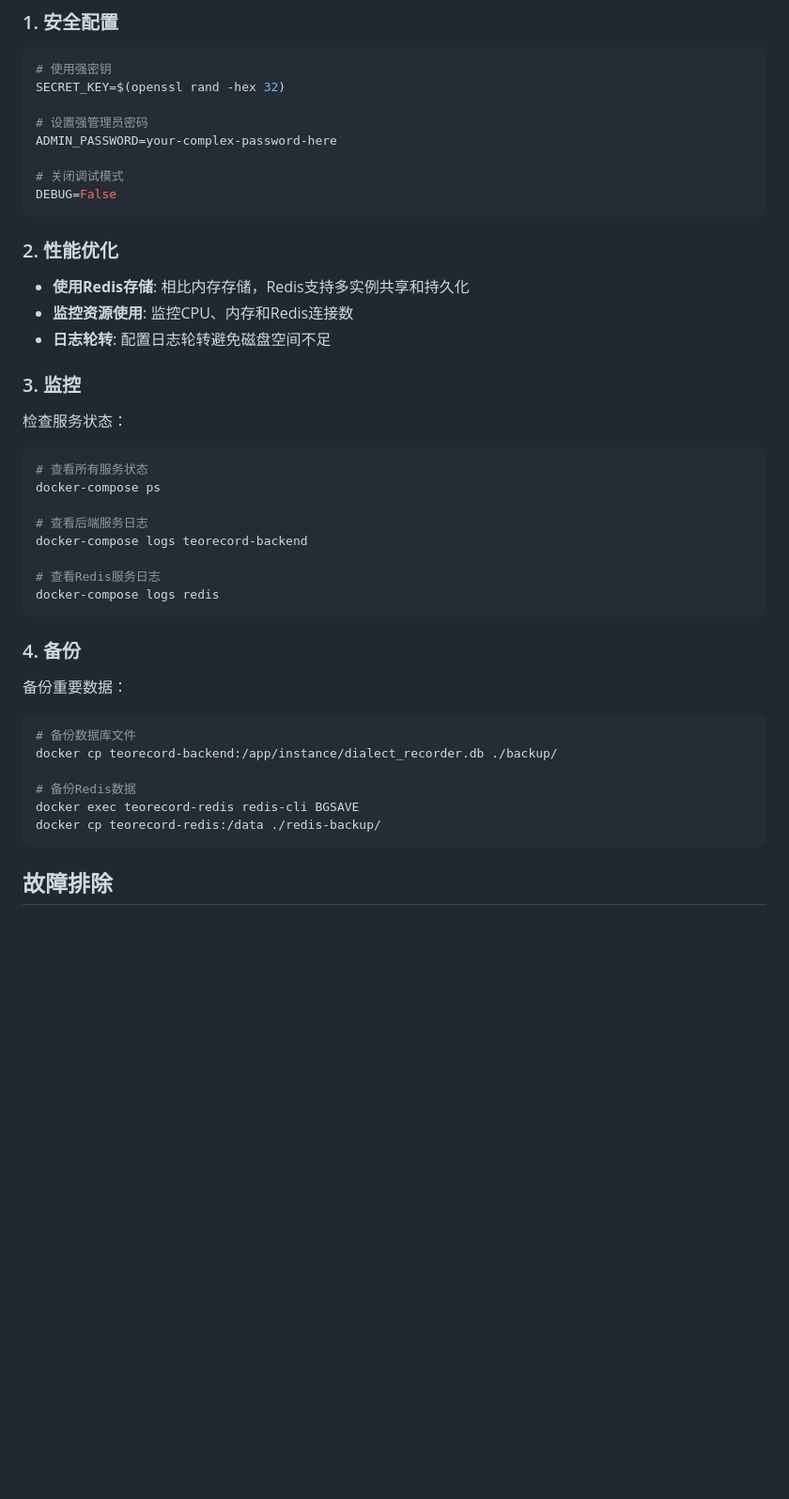
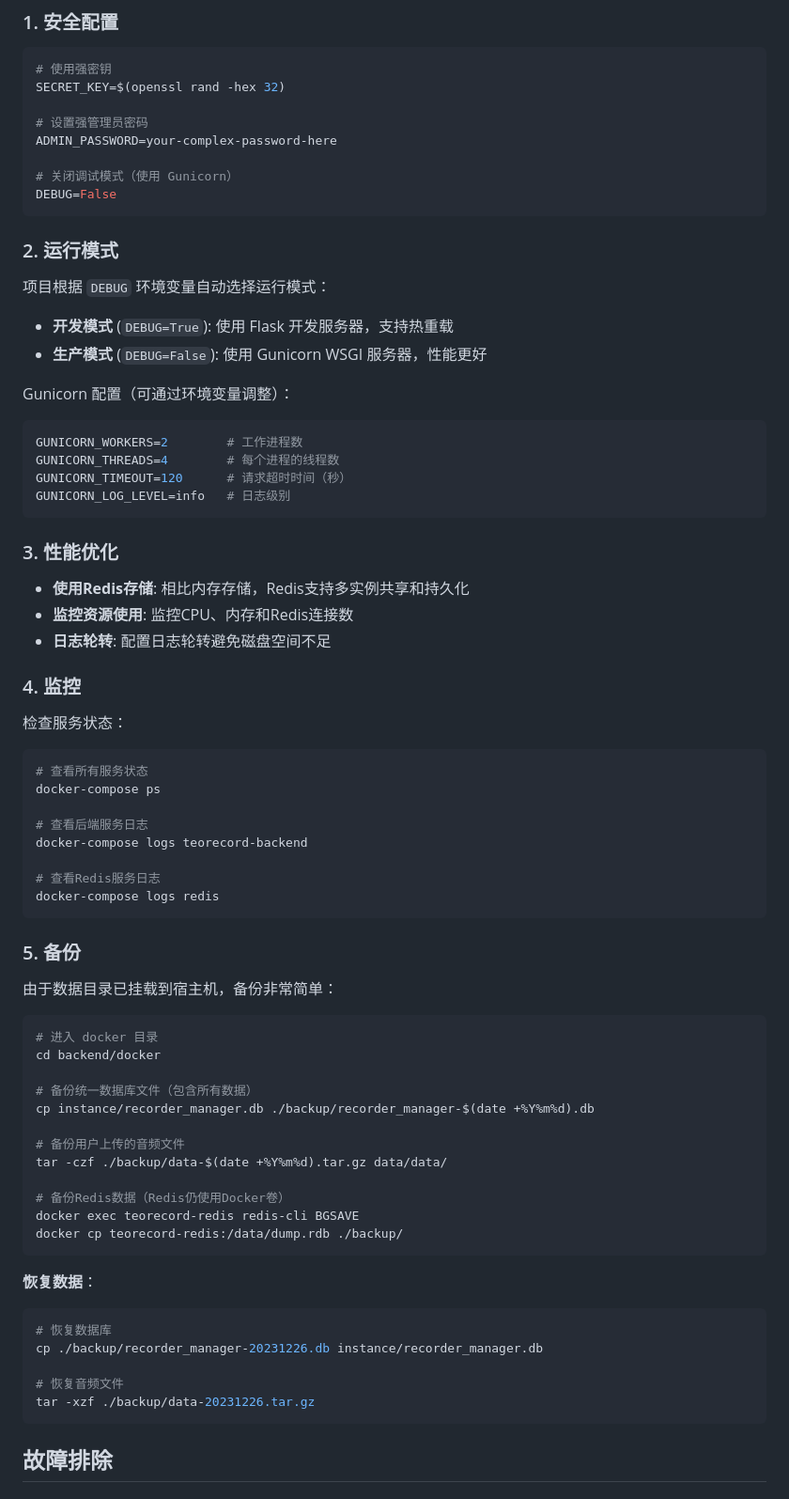
Before and after one commit to OrlandoHsu29/Teo-Estuary, a Markdown page: backend/docker/README.md, the part around one of its changes. Shown at 94% size. Rendered like a GitHub page; blank space fills up the shorter version.

````diff
--- a/backend/docker/README.md
+++ b/backend/docker/README.md
@@ -143,17 +175,32 @@ SECRET_KEY=$(openssl rand -hex 32)
 # 设置强管理员密码
 ADMIN_PASSWORD=your-complex-password-here
 
-# 关闭调试模式
+# 关闭调试模式（使用 Gunicorn）
 DEBUG=False
 ```
 
-### 2. 性能优化
+### 2. 运行模式
+
+项目根据 `DEBUG` 环境变量自动选择运行模式：
+
+- **开发模式** (`DEBUG=True`): 使用 Flask 开发服务器，支持热重载
+- **生产模式** (`DEBUG=False`): 使用 Gunicorn WSGI 服务器，性能更好
+
+Gunicorn 配置（可通过环境变量调整）：
+```env
+GUNICORN_WORKERS=2        # 工作进程数
+GUNICORN_THREADS=4        # 每个进程的线程数
+GUNICORN_TIMEOUT=120      # 请求超时时间（秒）
+GUNICORN_LOG_LEVEL=info   # 日志级别
+```
+
+### 3. 性能优化
 
 - **使用Redis存储**: 相比内存存储，Redis支持多实例共享和持久化
 - **监控资源使用**: 监控CPU、内存和Redis连接数
 - **日志轮转**: 配置日志轮转避免磁盘空间不足
 
-### 3. 监控
+### 4. 监控
 
 检查服务状态：
 ```bash
@@ -167,16 +214,32 @@ docker-compose logs teorecord-backend
 docker-compose logs redis
 ```
 
-### 4. 备份
+### 5. 备份
 
-备份重要数据：
+由于数据目录已挂载到宿主机，备份非常简单：
+
 ```bash
-# 备份数据库文件
-docker cp teorecord-backend:/app/instance/dialect_recorder.db ./backup/
+# 进入 docker 目录
+cd backend/docker
 
-# 备份Redis数据
+# 备份统一数据库文件（包含所有数据）
+cp instance/recorder_manager.db ./backup/recorder_manager-$(date +%Y%m%d).db
+
+# 备份用户上传的音频文件
+tar -czf ./backup/data-$(date +%Y%m%d).tar.gz data/data/
+
+# 备份Redis数据（Redis仍使用Docker卷）
 docker exec teorecord-redis redis-cli BGSAVE
-docker cp teorecord-redis:/data ./redis-backup/
+docker cp teorecord-redis:/data/dump.rdb ./backup/
+```
+
+**恢复数据**：
+```bash
+# 恢复数据库
+cp ./backup/recorder_manager-20231226.db instance/recorder_manager.db
+
+# 恢复音频文件
+tar -xzf ./backup/data-20231226.tar.gz
 ```
 
 ## 故障排除
````
Also changed, not shown: other parts of backend/docker/README.md (+50 -5 lines), backend/API.md (deleted, +0 -524 lines).
